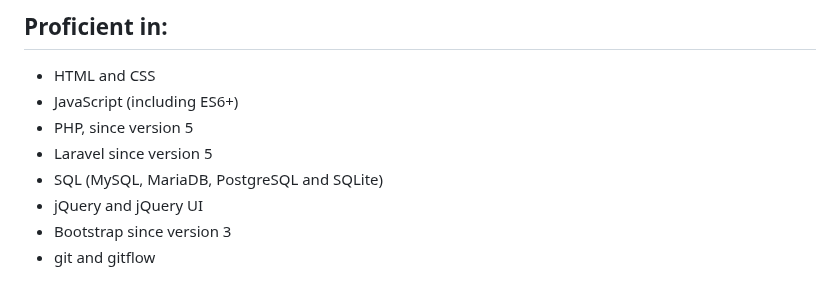
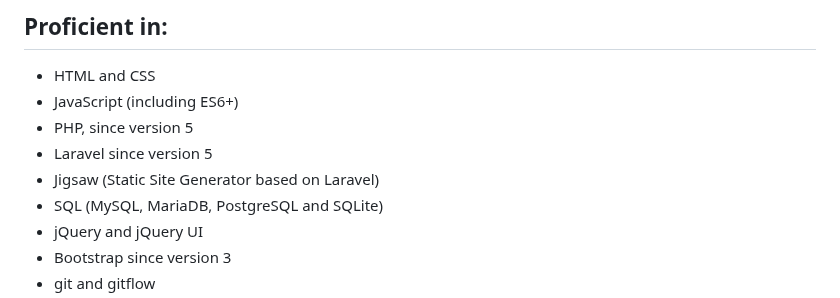
Before and after one commit to terremoth/terremoth, a Markdown page: README.md, the part around the change. GitHub-like rendering.

```diff
--- a/README.md
+++ b/README.md
@@ -24,6 +24,7 @@ With over 10 years of experience in full stack web development, I specialize in
 - JavaScript (including ES6+)
 - PHP, since version 5
 - Laravel since version 5
+- Jigsaw (Static Site Generator based on Laravel)
 - SQL (MySQL, MariaDB, PostgreSQL and SQLite)
 - jQuery and jQuery UI
 - Bootstrap since version 3
```
